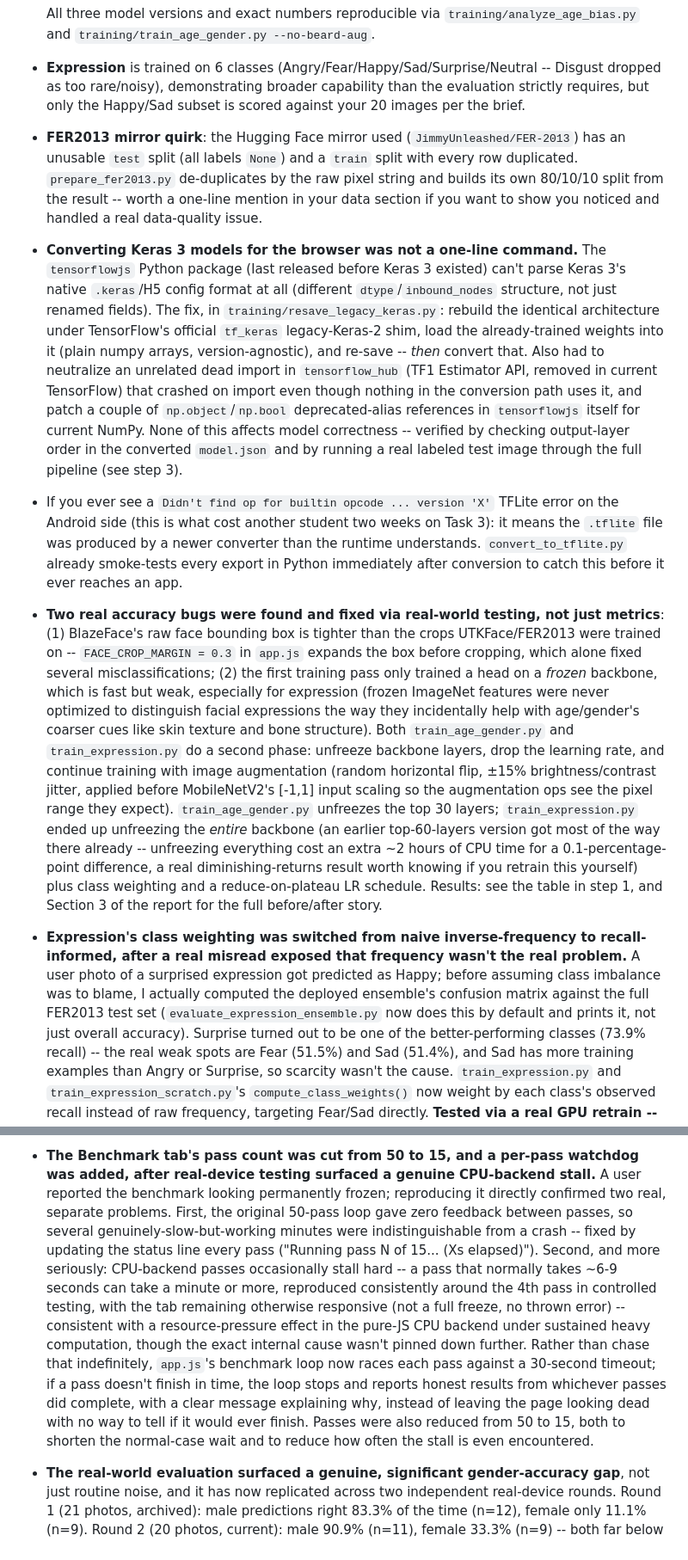
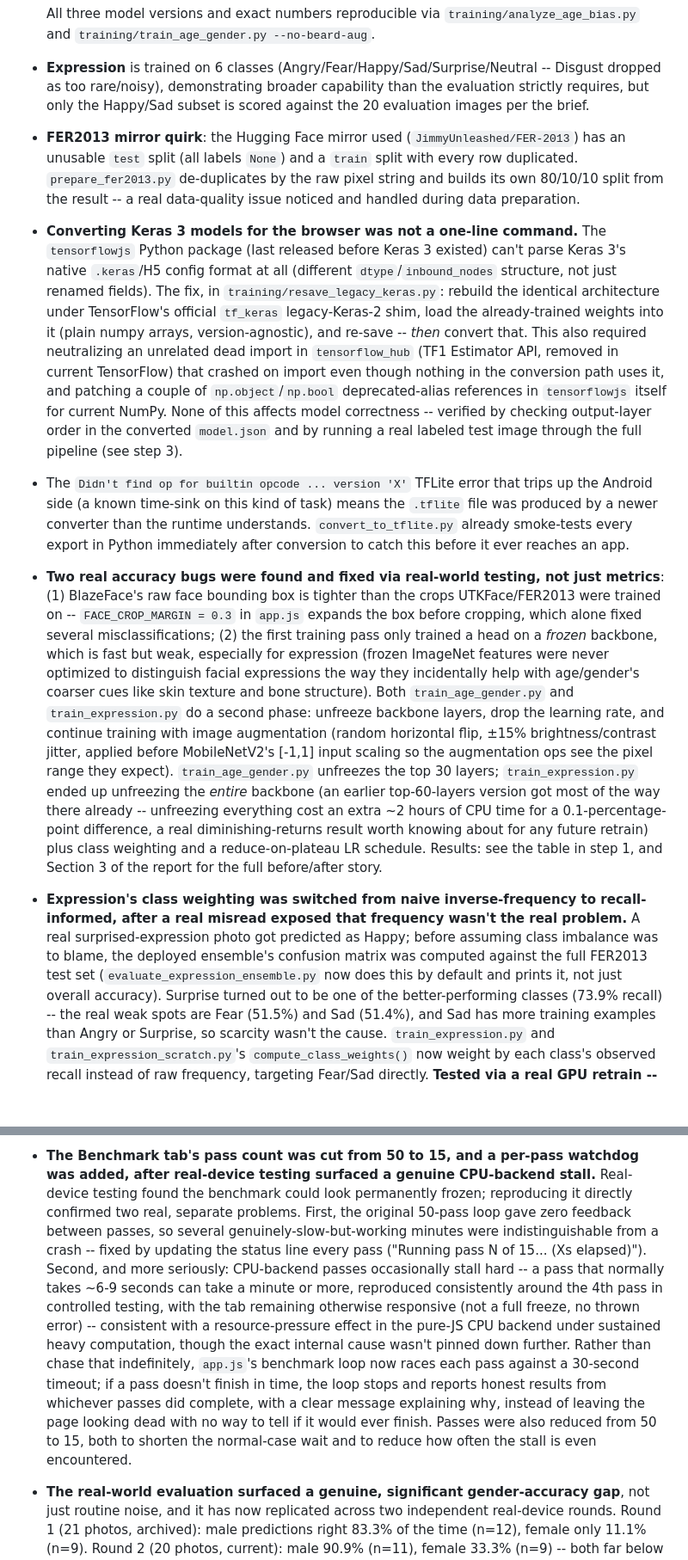
Before and after one commit to BrailleNshuti/Project-Edge-AI, a Markdown page: README.md, 2 parts joined by grey strips. Shown at 86% size. Rendered like a GitHub page; blank space fills up the shorter version.

```diff
--- a/README.md
+++ b/README.md
@@ -309,30 +309,31 @@ change any of the underlying result files.
   `training/analyze_age_bias.py` and `training/train_age_gender.py --no-beard-aug`.
 - **Expression** is trained on 6 classes (Angry/Fear/Happy/Sad/Surprise/Neutral -- Disgust
   dropped as too rare/noisy), demonstrating broader capability than the evaluation strictly
-  requires, but only the Happy/Sad subset is scored against your 20 images per the brief.
+  requires, but only the Happy/Sad subset is scored against the 20 evaluation images per
+  the brief.
 - **FER2013 mirror quirk**: the Hugging Face mirror used (`JimmyUnleashed/FER-2013`) has an
   unusable `test` split (all labels `None`) and a `train` split with every row duplicated.
   `prepare_fer2013.py` de-duplicates by the raw pixel string and builds its own 80/10/10
-  split from the result -- worth a one-line mention in your data section if you want to show
-  you noticed and handled a real data-quality issue.
+  split from the result -- a real data-quality issue noticed and handled during data
+  preparation.
 - **Converting Keras 3 models for the browser was not a one-line command.** The
   `tensorflowjs` Python package (last released before Keras 3 existed) can't parse Keras
   3's native `.keras`/H5 config format at all (different `dtype`/`inbound_nodes`
   structure, not just renamed fields). The fix, in `training/resave_legacy_keras.py`:
   rebuild the identical architecture under TensorFlow's official `tf_keras` legacy-Keras-2
   shim, load the already-trained weights into it (plain numpy arrays, version-agnostic),
-  and re-save -- *then* convert that. Also had to neutralize an unrelated dead import in
-  `tensorflow_hub` (TF1 Estimator API, removed in current TensorFlow) that crashed on
-  import even though nothing in the conversion path uses it, and patch a couple of
-  `np.object`/`np.bool` deprecated-alias references in `tensorflowjs` itself for current
-  NumPy. None of this affects model correctness -- verified by checking output-layer
-  order in the converted `model.json` and by running a real labeled test image through
-  the full pipeline (see step 3).
-- If you ever see a `Didn't find op for builtin opcode ... version 'X'` TFLite error on
-  the Android side (this is what cost another student two weeks on Task 3): it means the
-  `.tflite` file was produced by a newer converter than the runtime understands.
-  `convert_to_tflite.py` already smoke-tests every export in Python immediately after
-  conversion to catch this before it ever reaches an app.
+  and re-save -- *then* convert that. This also required neutralizing an unrelated dead
+  import in `tensorflow_hub` (TF1 Estimator API, removed in current TensorFlow) that
+  crashed on import even though nothing in the conversion path uses it, and patching a
+  couple of `np.object`/`np.bool` deprecated-alias references in `tensorflowjs` itself
+  for current NumPy. None of this affects model correctness -- verified by checking
+  output-layer order in the converted `model.json` and by running a real labeled test
+  image through the full pipeline (see step 3).
+- The `Didn't find op for builtin opcode ... version 'X'` TFLite error that trips up the
+  Android side (a known time-sink on this kind of task) means the `.tflite` file was
+  produced by a newer converter than the runtime understands. `convert_to_tflite.py`
+  already smoke-tests every export in Python immediately after conversion to catch this
+  before it ever reaches an app.
 - **Two real accuracy bugs were found and fixed via real-world testing, not just metrics**:
   (1) BlazeFace's raw face bounding box is tighter than the crops UTKFace/FER2013 were
   trained on -- `FACE_CROP_MARGIN = 0.3` in `app.js` expands the box before cropping,
@@ -347,16 +348,16 @@ change any of the underlying result files.
   `train_age_gender.py` unfreezes the top 30 layers; `train_expression.py` ended up
   unfreezing the *entire* backbone (an earlier top-60-layers version got most of the way
   there already -- unfreezing everything cost an extra ~2 hours of CPU time for a
-  0.1-percentage-point difference, a real diminishing-returns result worth knowing if you
-  retrain this yourself) plus class weighting and a reduce-on-plateau LR schedule.
+  0.1-percentage-point difference, a real diminishing-returns result worth knowing about
+  for any future retrain) plus class weighting and a reduce-on-plateau LR schedule.
   Results: see the table in step 1, and Section 3 of the report for the full
   before/after story.
 - **Expression's class weighting was switched from naive inverse-frequency to
   recall-informed, after a real misread exposed that frequency wasn't the real problem.**
-  A user photo of a surprised expression got predicted as Happy; before assuming class
-  imbalance was to blame, I actually computed the deployed ensemble's confusion matrix
-  against the full FER2013 test set (`evaluate_expression_ensemble.py` now does this by
-  default and prints it, not just overall accuracy). Surprise turned out to be one of the
+  A real surprised-expression photo got predicted as Happy; before assuming class
+  imbalance was to blame, the deployed ensemble's confusion matrix was computed against
+  the full FER2013 test set (`evaluate_expression_ensemble.py` now does this by default
+  and prints it, not just overall accuracy). Surprise turned out to be one of the
   better-performing classes (73.9% recall) -- the real weak spots are Fear (51.5%) and
   Sad (51.4%), and Sad has more training examples than Angry or Surprise, so scarcity
   wasn't the cause. `train_expression.py` and `train_expression_scratch.py`'s
@@ -396,22 +397,23 @@ change any of the underlying result files.
   Age/gender inference does not use TTA, only expression, since that's the prediction
   that actually needed the help.
 - **The Benchmark tab's pass count was cut from 50 to 15, and a per-pass watchdog was
-  added, after real-device testing surfaced a genuine CPU-backend stall.** A user reported
-  the benchmark looking permanently frozen; reproducing it directly confirmed two real,
-  separate problems. First, the original 50-pass loop gave zero feedback between passes,
-  so several genuinely-slow-but-working minutes were indistinguishable from a crash --
-  fixed by updating the status line every pass ("Running pass N of 15... (Xs elapsed)").
-  Second, and more seriously: CPU-backend passes occasionally stall hard -- a pass that
-  normally takes ~6-9 seconds can take a minute or more, reproduced consistently around
-  the 4th pass in controlled testing, with the tab remaining otherwise responsive (not a
-  full freeze, no thrown error) -- consistent with a resource-pressure effect in the
-  pure-JS CPU backend under sustained heavy computation, though the exact internal cause
-  wasn't pinned down further. Rather than chase that indefinitely, `app.js`'s benchmark
-  loop now races each pass against a 30-second timeout; if a pass doesn't finish in time,
-  the loop stops and reports honest results from whichever passes did complete, with a
-  clear message explaining why, instead of leaving the page looking dead with no way to
-  tell if it would ever finish. Passes were also reduced from 50 to 15, both to shorten
-  the normal-case wait and to reduce how often the stall is even encountered.
+  added, after real-device testing surfaced a genuine CPU-backend stall.** Real-device
+  testing found the benchmark could look permanently frozen; reproducing it directly
+  confirmed two real, separate problems. First, the original 50-pass loop gave zero
+  feedback between passes, so several genuinely-slow-but-working minutes were
+  indistinguishable from a crash -- fixed by updating the status line every pass
+  ("Running pass N of 15... (Xs elapsed)"). Second, and more seriously: CPU-backend
+  passes occasionally stall hard -- a pass that normally takes ~6-9 seconds can take a
+  minute or more, reproduced consistently around the 4th pass in controlled testing, with
+  the tab remaining otherwise responsive (not a full freeze, no thrown error) --
+  consistent with a resource-pressure effect in the pure-JS CPU backend under sustained
+  heavy computation, though the exact internal cause wasn't pinned down further. Rather
+  than chase that indefinitely, `app.js`'s benchmark loop now races each pass against a
+  30-second timeout; if a pass doesn't finish in time, the loop stops and reports honest
+  results from whichever passes did complete, with a clear message explaining why,
+  instead of leaving the page looking dead with no way to tell if it would ever finish.
+  Passes were also reduced from 50 to 15, both to shorten the normal-case wait and to
+  reduce how often the stall is even encountered.
 - **The real-world evaluation surfaced a genuine, significant gender-accuracy gap**, not
   just routine noise, and it has now replicated across two independent real-device
   rounds. Round 1 (21 photos, archived): male predictions right 83.3% of the time
```
Also changed, not shown: other parts of README.md (+95 -95 lines), QUICKSTART.md (+21 -22 lines).
